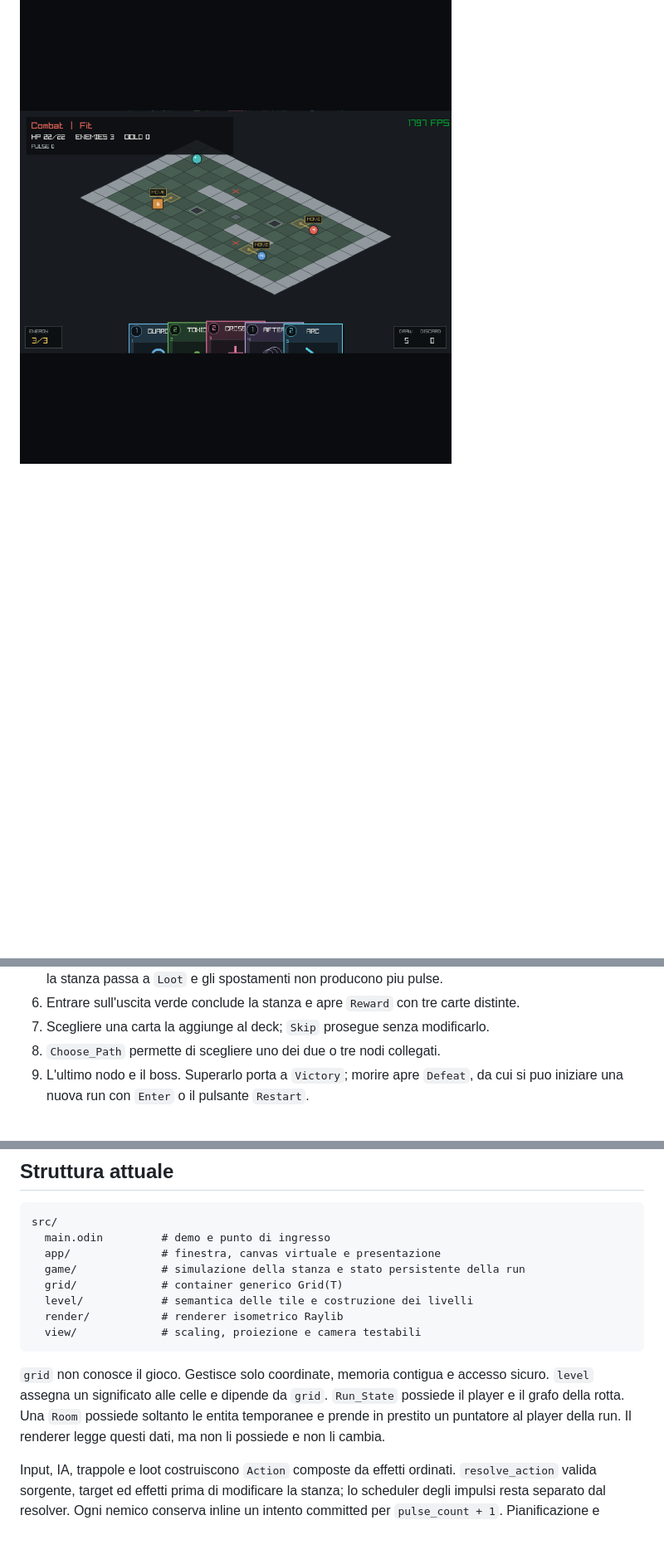
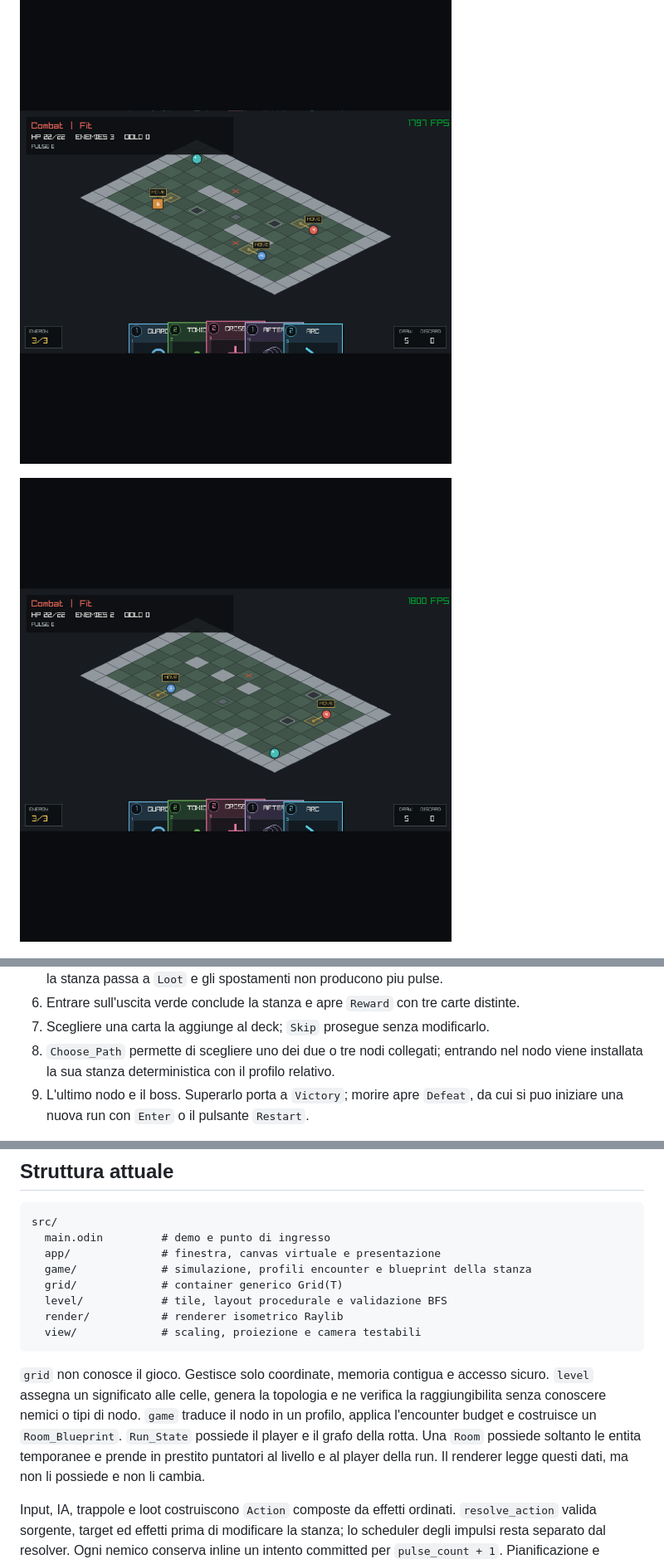
Before and after one commit to 0xdokkan/odin_pp, a Markdown page: README.md, 3 parts joined by grey strips. Shown at 83% size. Rendered like a GitHub page; pictures changed too: odin_pp_procedural_room.png (added); blank space fills up the shorter version.

Commit message:
feat: add deterministic procedural rooms

````diff
--- a/README.md
+++ b/README.md
@@ -12,5 +14,7 @@ bufferizzato e documentato in [Presentation Timeline](PRESENTATION_TIMELINE.md).
 
 ![Anteprima della griglia isometrica](odin_pp_isometric.png)
+
+![Prima stanza procedurale deterministica](odin_pp_procedural_room.png)
 
 ![Mappa procedurale della run](odin_pp_route.png)
 
@@ -78,7 +92,8 @@ odin run src -- --smoke-timeline
    producono piu pulse.
 6. Entrare sull'uscita verde conclude la stanza e apre `Reward` con tre carte distinte.
 7. Scegliere una carta la aggiunge al deck; `Skip` prosegue senza modificarlo.
-8. `Choose_Path` permette di scegliere uno dei due o tre nodi collegati.
+8. `Choose_Path` permette di scegliere uno dei due o tre nodi collegati; entrando
+   nel nodo viene installata la sua stanza deterministica con il profilo relativo.
 9. L'ultimo nodo e il boss. Superarlo porta a `Victory`; morire apre `Defeat`, da
    cui si puo iniziare una nuova run con `Enter` o il pulsante `Restart`.
 
@@ -141,18 +163,21 @@ odin test src/render
 src/
   main.odin         # demo e punto di ingresso
   app/              # finestra, canvas virtuale e presentazione
-  game/             # simulazione della stanza e stato persistente della run
+  game/             # simulazione, profili encounter e blueprint della stanza
   grid/             # container generico Grid(T)
-  level/            # semantica delle tile e costruzione dei livelli
+  level/            # tile, layout procedurale e validazione BFS
   render/           # renderer isometrico Raylib
   view/             # scaling, proiezione e camera testabili
 ```
 
 `grid` non conosce il gioco. Gestisce solo coordinate, memoria contigua e
-accesso sicuro. `level` assegna un significato alle celle e dipende da `grid`.
-`Run_State` possiede il player e il grafo della rotta. Una `Room` possiede soltanto
-le entita temporanee e prende in prestito un puntatore al player della run. Il
-renderer legge questi dati, ma non li possiede e non li cambia.
+accesso sicuro. `level` assegna un significato alle celle, genera la topologia e
+ne verifica la raggiungibilita senza conoscere nemici o tipi di nodo. `game`
+traduce il nodo in un profilo, applica l'encounter budget e costruisce un
+`Room_Blueprint`. `Run_State` possiede il player e il grafo della rotta. Una
+`Room` possiede soltanto le entita temporanee e prende in prestito puntatori al
+livello e al player della run. Il renderer legge questi dati, ma non li possiede
+e non li cambia.
 
 Input, IA, trappole e loot costruiscono `Action` composte da effetti ordinati.
 `resolve_action` valida sorgente, target ed effetti prima di modificare la stanza;
````
Also changed, not shown: other parts of README.md (+42 -4 lines), REACTION_SYSTEM.md (+8 -7 lines), ROADMAP.md (added, +137 -0 lines), ROOM_GENERATION.md (added, +216 -0 lines), 9 other files.
